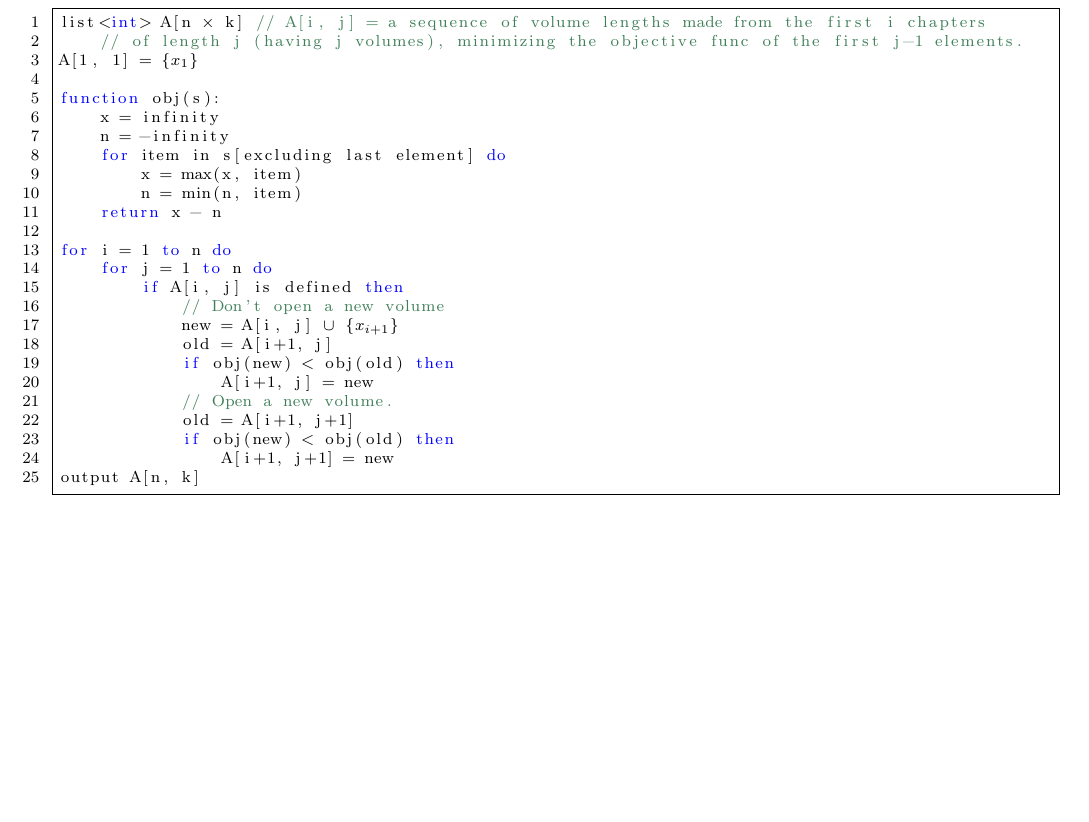
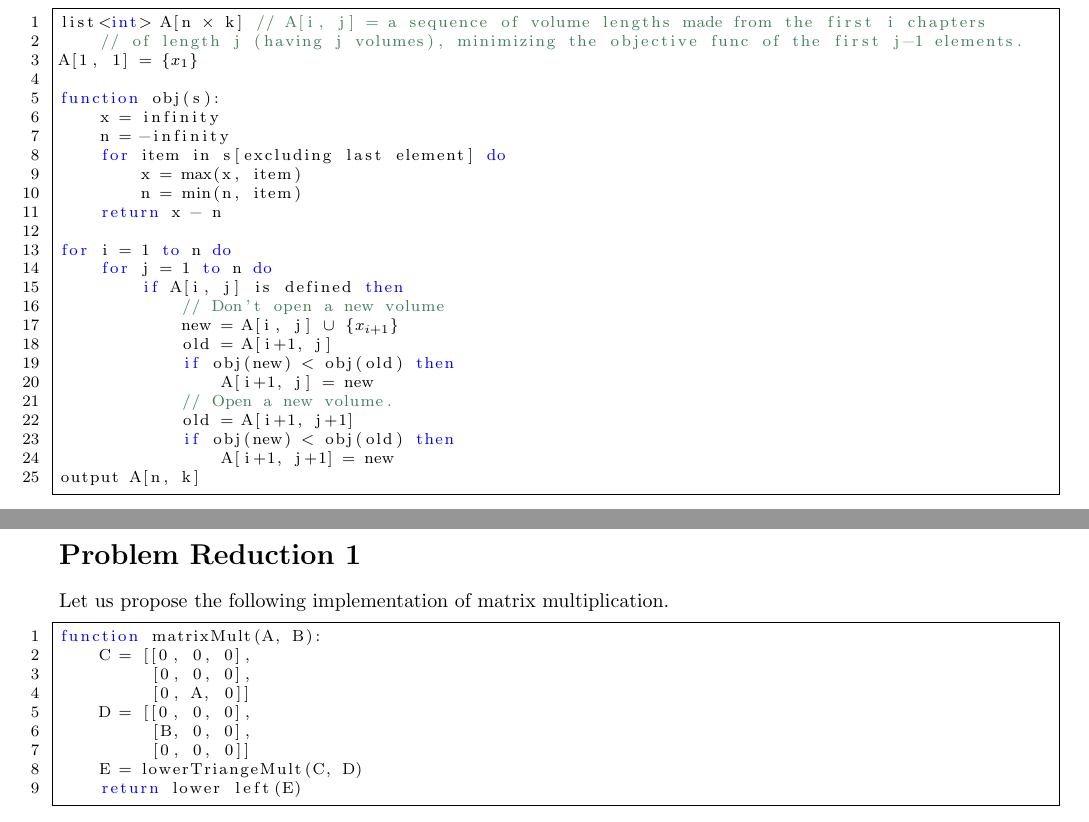
Before and after one commit to iggy14750/algos1510, a LaTeX problem sheet (assignment16/a16.tex): part of page 2 of 2 before the commit and two parts of pages 2 and 3 of 3 after it, the two joined at a grey line, cut so that both start at the same text, the shorter picture padded with empty space. Compiled offline with pdfLaTeX.

Commit message:
reduction 1

```diff
--- a/assignment16/a16.tex
+++ b/assignment16/a16.tex
@@ -157,4 +157,19 @@ for i = 1 to n do
 output A[n, k]
 \end{lstlisting}
 
+\pagebreak
+\prob{Reduction 1}
+Let us propose the following implementation of matrix multiplication.
+\begin{lstlisting}
+function matrixMult(A, B):
+    C = [[0, 0, 0],
+         [0, 0, 0],
+         [0, A, 0]]
+    D = [[0, 0, 0],
+         [B, 0, 0],
+         [0, 0, 0]]
+    E = lowerTriangeMult(C, D)
+    return lower left(E)
+\end{lstlisting}
+
 \end{document}
```
Also changed, not shown: assignment15/a15.tex (+0 -15 lines).
